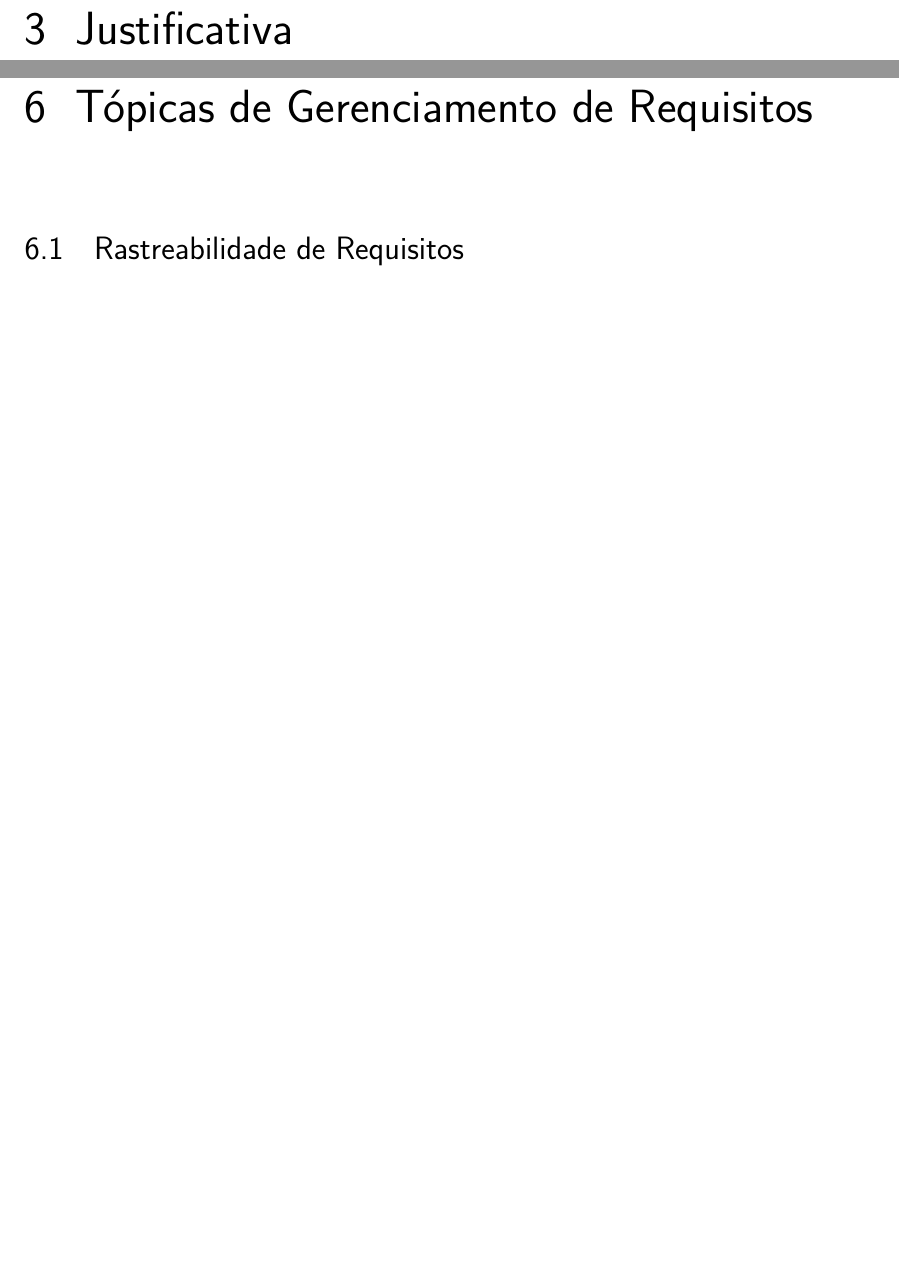
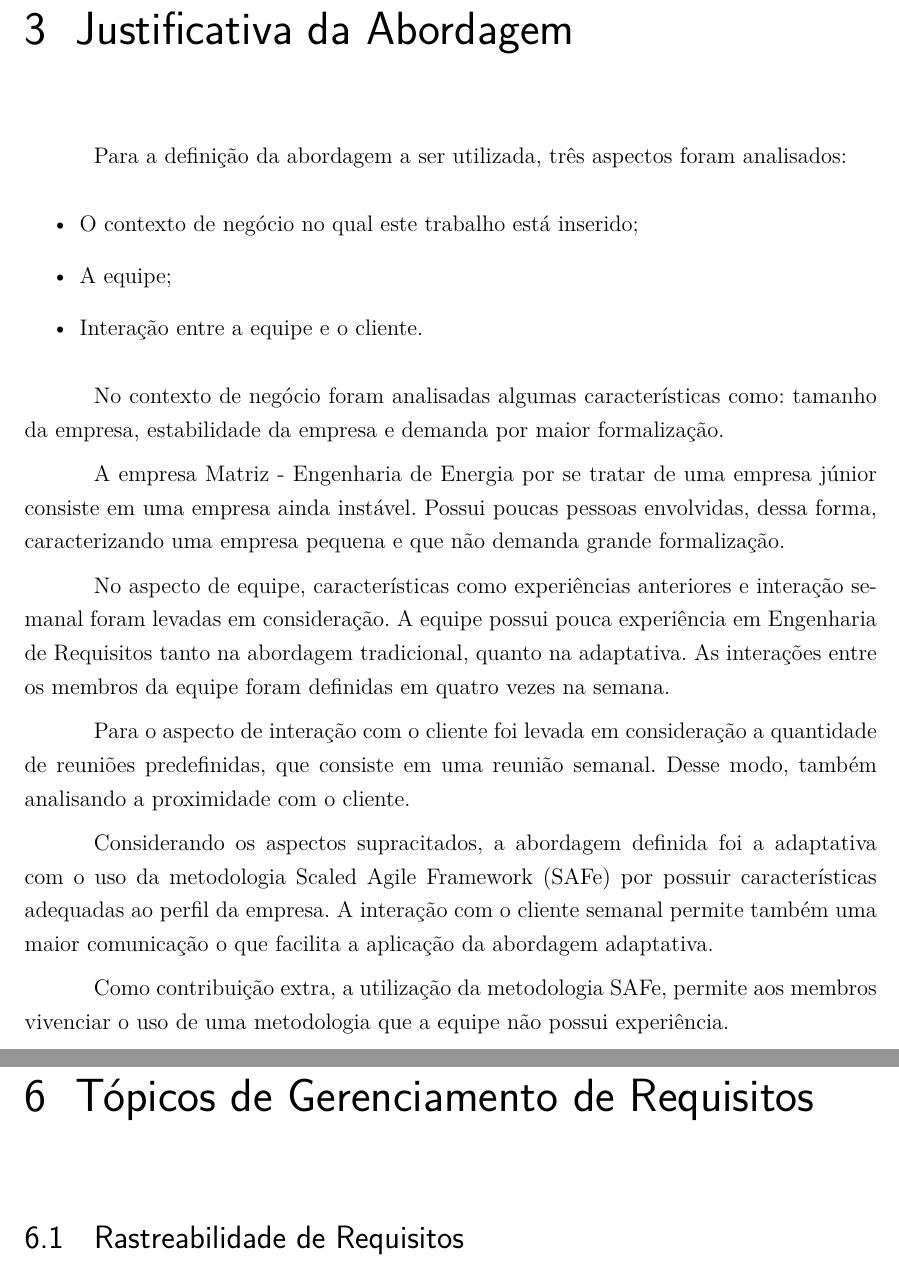
Before and after one commit to Emiliemorais/Requisitos-MPR, a LaTeX thesis (requisitos.tex, which reads editaveis/secoes/justificativa.tex, editaveis/secoes/topicos_gerencia.tex): two parts of pages 9 and 15 of 23, joined at a grey line, cut at the place of the change, the shorter picture padded with empty space. Compiled offline with pdfLaTeX.

Commit message:
Justificativa da abordagem

```diff
--- a/editaveis/secoes/justificativa.tex
+++ b/editaveis/secoes/justificativa.tex
@@ -1 +1,34 @@
-\chapter[Justificativa]{Justificativa}
+\chapter[Justificativa]{Justificativa da Abordagem}
+
+Para a definição da abordagem a ser utilizada, três aspectos foram analisados:
+
+\begin{itemize}
+ \item O contexto de negócio no qual este trabalho está inserido;
+ \item A equipe;
+ \item Interação entre a equipe e o cliente.
+\end{itemize}
+
+
+No contexto de negócio foram analisadas algumas características como: tamanho da empresa,
+estabilidade da empresa e demanda por maior formalização.
+
+A empresa Matriz - Engenharia de Energia por se tratar de uma empresa júnior consiste
+em uma empresa ainda instável. Possui poucas pessoas envolvidas, dessa forma, caracterizando uma empresa
+pequena e que não demanda grande formalização.
+
+No aspecto de equipe, características como experiências anteriores e interação semanal
+foram levadas em consideração. A equipe possui pouca experiência
+em Engenharia de Requisitos tanto na abordagem tradicional, quanto na adaptativa.
+As interações entre os membros da equipe foram definidas em quatro vezes na semana.
+
+Para o aspecto de interação com o cliente foi levada em consideração a quantidade de
+reuniões predefinidas, que consiste em uma reunião semanal. Desse modo, também analisando
+a proximidade com o cliente.
+
+Considerando os aspectos supracitados, a abordagem definida foi a adaptativa com o uso da
+metodologia Scaled Agile Framework (SAFe) por possuir características adequadas ao perfil
+da empresa. A interação com o cliente semanal permite também uma maior comunicação o que
+facilita a aplicação da abordagem adaptativa.
+
+Como contribuição extra, a utilização da metodologia SAFe, permite aos membros vivenciar
+o uso de uma metodologia que a equipe não possui experiência.
--- a/editaveis/secoes/topicos_gerencia.tex
+++ b/editaveis/secoes/topicos_gerencia.tex
@@ -1,4 +1,4 @@
-\chapter[Tópicas de Gerenciamento de Requisitos]{Tópicas de Gerenciamento de Requisitos}
+\chapter[Tópicos de Gerenciamento de Requisitos]{Tópicos de Gerenciamento de Requisitos}
 
 \input{editaveis/rastreabilidade}
 \input{editaveis/atributos}
```
